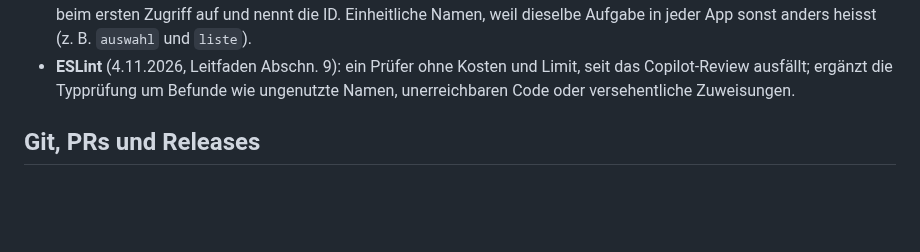
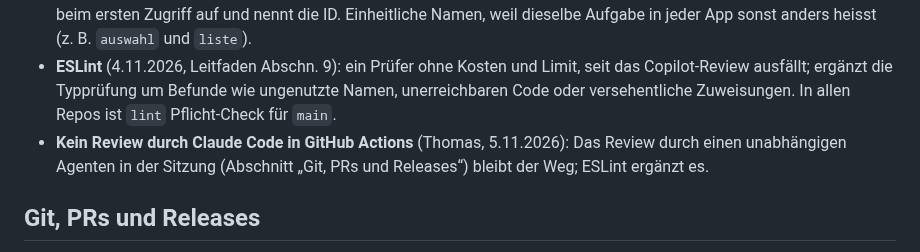
Before and after one commit to manganite/crystallography-common, a Markdown page: CLAUDE.md, the part around the change. GitHub-like rendering; blank space fills up the shorter version.

Commit message:
CLAUDE.md: kein Review durch Claude Code in GitHub Actions (#27)
Entscheidung Thomas, 5.11.2026; ESLint ist in allen Repos Pflicht-Check.

Co-Authored-By: Claude Opus 5.5 <noreply@anthropic.com>
Claude-Session: https://claude.ai/code/session_01L8SY95hyQZ6Gb6Q6V6jwba

```diff
--- a/CLAUDE.md
+++ b/CLAUDE.md
@@ -79,7 +79,9 @@ Die Regeln selbst stehen im Leitfaden; hier, warum.
   jeder App sonst anders heisst (z. B. `auswahl` und `liste`).
 - **ESLint** (4.11.2026, Leitfaden Abschn. 9): ein Prüfer ohne Kosten und Limit, seit das Copilot-Review
   ausfällt; ergänzt die Typprüfung um Befunde wie ungenutzte Namen, unerreichbaren Code oder versehentliche
-  Zuweisungen.
+  Zuweisungen. In allen Repos ist `lint` Pflicht-Check für `main`.
+- **Kein Review durch Claude Code in GitHub Actions** (Thomas, 5.11.2026): Das Review durch einen
+  unabhängigen Agenten in der Sitzung (Abschnitt „Git, PRs und Releases“) bleibt der Weg; ESLint ergänzt es.
 
 ## Git, PRs und Releases
 
```
